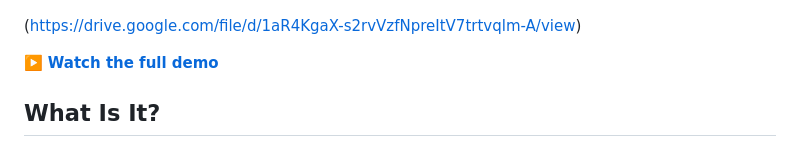
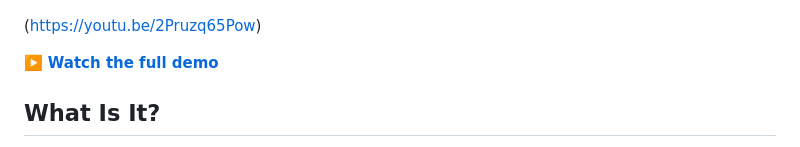
Before and after one commit to eliautobot/my-virtual-office, a Markdown page: README.md, the part around one of its changes. Rendered like a GitHub page.

Commit message:
Fix demo link formatting in README
Updated demo link formatting in README.md.

```diff
--- a/README.md
+++ b/README.md
@@ -6,5 +6,5 @@ A self-hosted retro pixel-art AI workspace for [OpenClaw](https://openclaw.ai).
 
 ![My Virtual Office](screenshot.png)
 
-([https://drive.google.com/file/d/1aR4KgaX-s2rvVzfNpreItV7trtvqlm-A/view](https://youtu.be/2Pruzq65Pow))
+(https://youtu.be/2Pruzq65Pow)
 
```
Also changed, not shown: other parts of README.md (+1 -1 lines).
